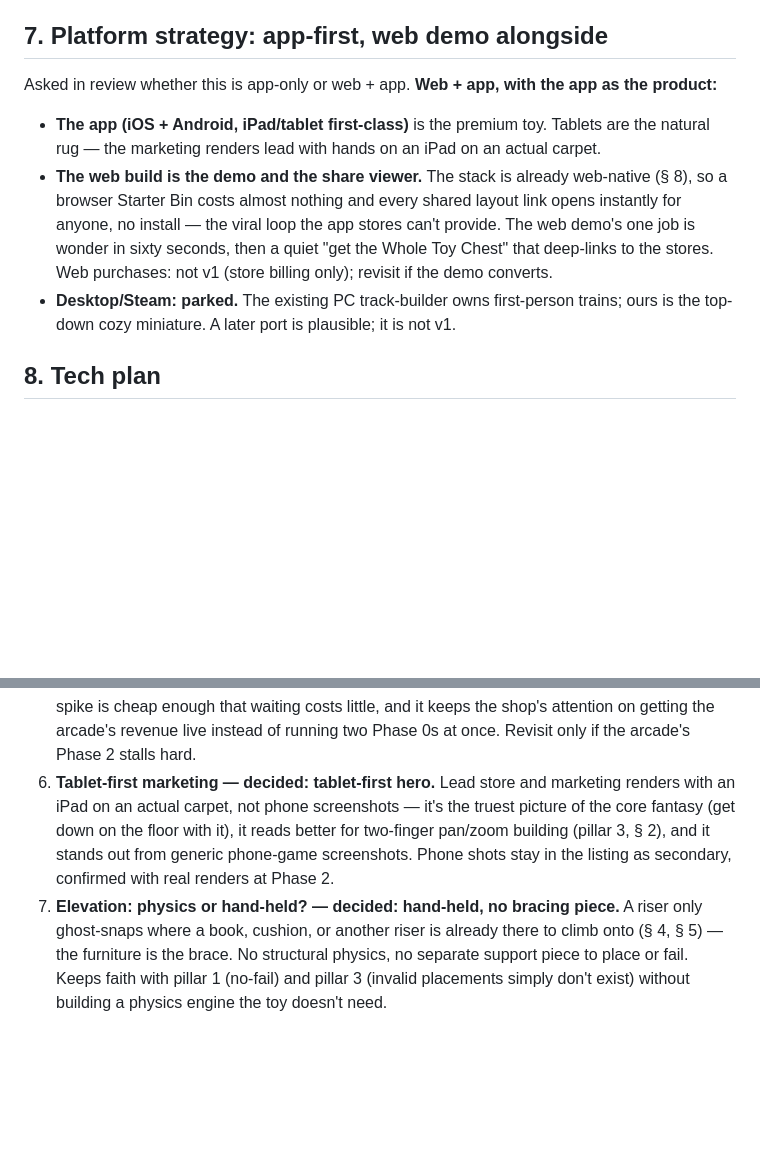
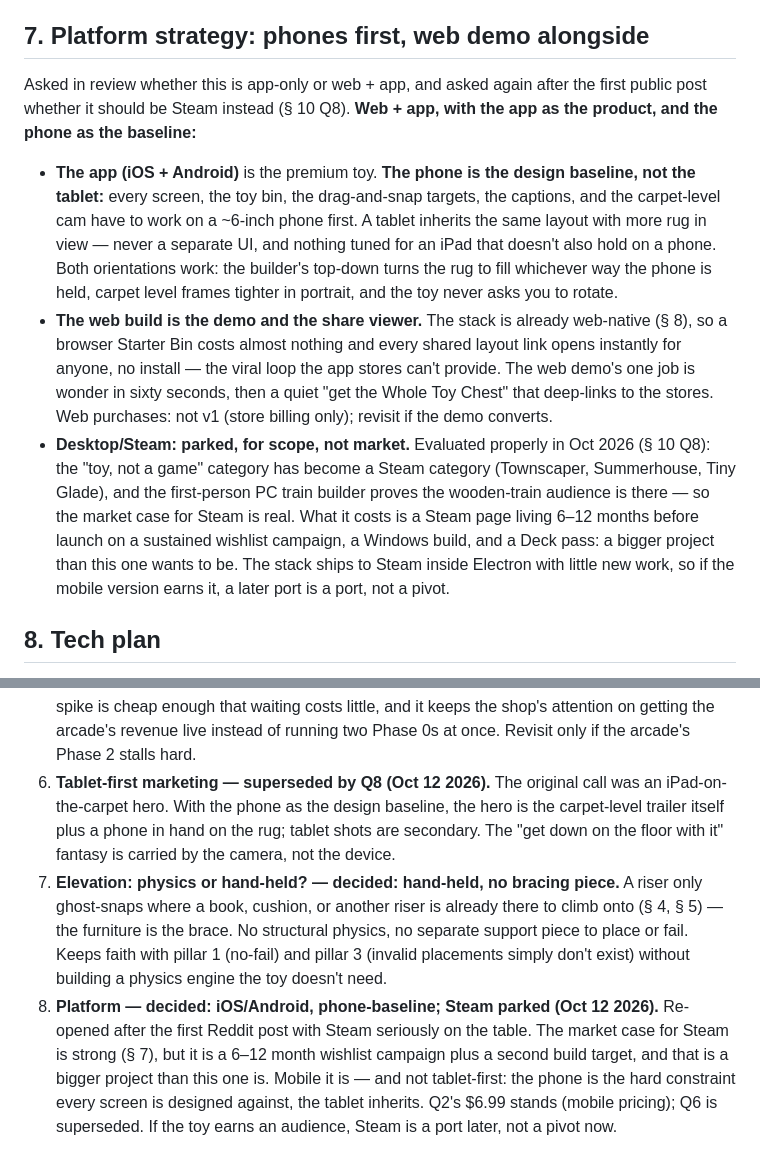
Before and after one commit to lohiaguitar91/RugTown, a Markdown page: DESIGN.md, 2 parts joined by grey strips. Rendered like a GitHub page; blank space fills up the shorter version.

Commit message:
Platform decision: iOS/Android with the phone as the design baseline; Steam parked for scope
§7 rewritten: the phone is the hard constraint every screen is designed
against and the tablet inherits the layout; both orientations; Steam
evaluated on the comparables (Townscaper, Summerhouse, Tiny Glade, the
first-person PC train builder) and parked for scope, not market. §10 Q6
(tablet-first hero) superseded; Q8 records the decision. Reddit drafts
no longer say tablet-first.

Co-Authored-By: Claude Fable 5.1 <noreply@anthropic.com>
Claude-Session: https://claude.ai/code/session_0165urmNz126sgKp9r2mtziA

```diff
--- a/DESIGN.md
+++ b/DESIGN.md
@@ -217,14 +217,20 @@ consumable — tuned for a toy:
   the viewer doesn't own (they can watch, not edit-with-owned-pieces-only
   restrictions on remix apply). The share link is the ad.
 
-## 7. Platform strategy: app-first, web demo alongside
+## 7. Platform strategy: phones first, web demo alongside
 
-Asked in review whether this is app-only or web + app. **Web + app, with
-the app as the product:**
+Asked in review whether this is app-only or web + app, and asked again
+after the first public post whether it should be Steam instead (§ 10 Q8).
+**Web + app, with the app as the product, and the phone as the baseline:**
 
-- **The app (iOS + Android, iPad/tablet first-class)** is the premium toy.
-  Tablets are the natural rug — the marketing renders lead with hands on
-  an iPad on an actual carpet.
+- **The app (iOS + Android)** is the premium toy. **The phone is the
+  design baseline, not the tablet:** every screen, the toy bin, the
+  drag-and-snap targets, the captions, and the carpet-level cam have to
+  work on a ~6-inch phone first. A tablet inherits the same layout with
+  more rug in view — never a separate UI, and nothing tuned for an iPad
+  that doesn't also hold on a phone. Both orientations work: the builder's
+  top-down turns the rug to fill whichever way the phone is held, carpet
+  level frames tighter in portrait, and the toy never asks you to rotate.
 - **The web build is the demo and the share viewer.** The stack is already
   web-native (§ 8), so a browser Starter Bin costs almost nothing and
   every shared layout link opens instantly for anyone, no install — the
@@ -232,9 +238,15 @@ the app as the product:**
   wonder in sixty seconds, then a quiet "get the Whole Toy Chest" that
   deep-links to the stores. Web purchases: not v1 (store billing only);
   revisit if the demo converts.
-- **Desktop/Steam: parked.** The existing PC track-builder owns
-  first-person trains; ours is the top-down cozy miniature. A later port
-  is plausible; it is not v1.
+- **Desktop/Steam: parked, for scope, not market.** Evaluated properly in
+  Oct 2026 (§ 10 Q8): the "toy, not a game" category has become a Steam
+  category (Townscaper, Summerhouse, Tiny Glade), and the first-person PC
+  train builder proves the wooden-train audience is there — so the market
+  case for Steam is real. What it costs is a Steam page living 6–12 months
+  before launch on a sustained wishlist campaign, a Windows build, and a
+  Deck pass: a bigger project than this one wants to be. The stack ships
+  to Steam inside Electron with little new work, so if the mobile version
+  earns it, a later port is a port, not a pivot.
 
 ## 8. Tech plan
 
@@ -328,13 +340,11 @@ de-risks the bigger build either way. Cross-promotion both ways via the
    little, and it keeps the shop's attention on getting the arcade's
    revenue live instead of running two Phase 0s at once. Revisit only if
    the arcade's Phase 2 stalls hard.
-6. **Tablet-first marketing — decided: tablet-first hero.** Lead store
-   and marketing renders with an iPad on an actual carpet, not phone
-   screenshots — it's the truest picture of the core fantasy (get down
-   on the floor with it), it reads better for two-finger pan/zoom
-   building (pillar 3, § 2), and it stands out from generic phone-game
-   screenshots. Phone shots stay in the listing as secondary, confirmed
-   with real renders at Phase 2.
+6. **Tablet-first marketing — superseded by Q8 (Oct 12 2026).** The
+   original call was an iPad-on-the-carpet hero. With the phone as the
+   design baseline, the hero is the carpet-level trailer itself plus a
+   phone in hand on the rug; tablet shots are secondary. The "get down on
+   the floor with it" fantasy is carried by the camera, not the device.
 7. **Elevation: physics or hand-held? — decided: hand-held, no bracing
    piece.** A riser only ghost-snaps where a book, cushion, or another
    riser is already there to climb onto (§ 4, § 5) — the furniture is the
@@ -342,3 +352,12 @@ de-risks the bigger build either way. Cross-promotion both ways via the
    fail. Keeps faith with pillar 1 (no-fail) and pillar 3 (invalid
    placements simply don't exist) without building a physics engine the
    toy doesn't need.
+8. **Platform — decided: iOS/Android, phone-baseline; Steam parked
+   (Oct 12 2026).** Re-opened after the first Reddit post with Steam
+   seriously on the table. The market case for Steam is strong (§ 7), but
+   it is a 6–12 month wishlist campaign plus a second build target, and
+   that is a bigger project than this one is. Mobile it is — and not
+   tablet-first: the phone is the hard constraint every screen is designed
+   against, the tablet inherits. Q2's $6.99 stands (mobile pricing); Q6 is
+   superseded. If the toy earns an audience, Steam is a port later, not a
+   pivot now.
```
Also changed, not shown: marketing/reddit-solodevelopment.md (+4 -4 lines), marketing/reddit-v0.md (+2 -2 lines).
